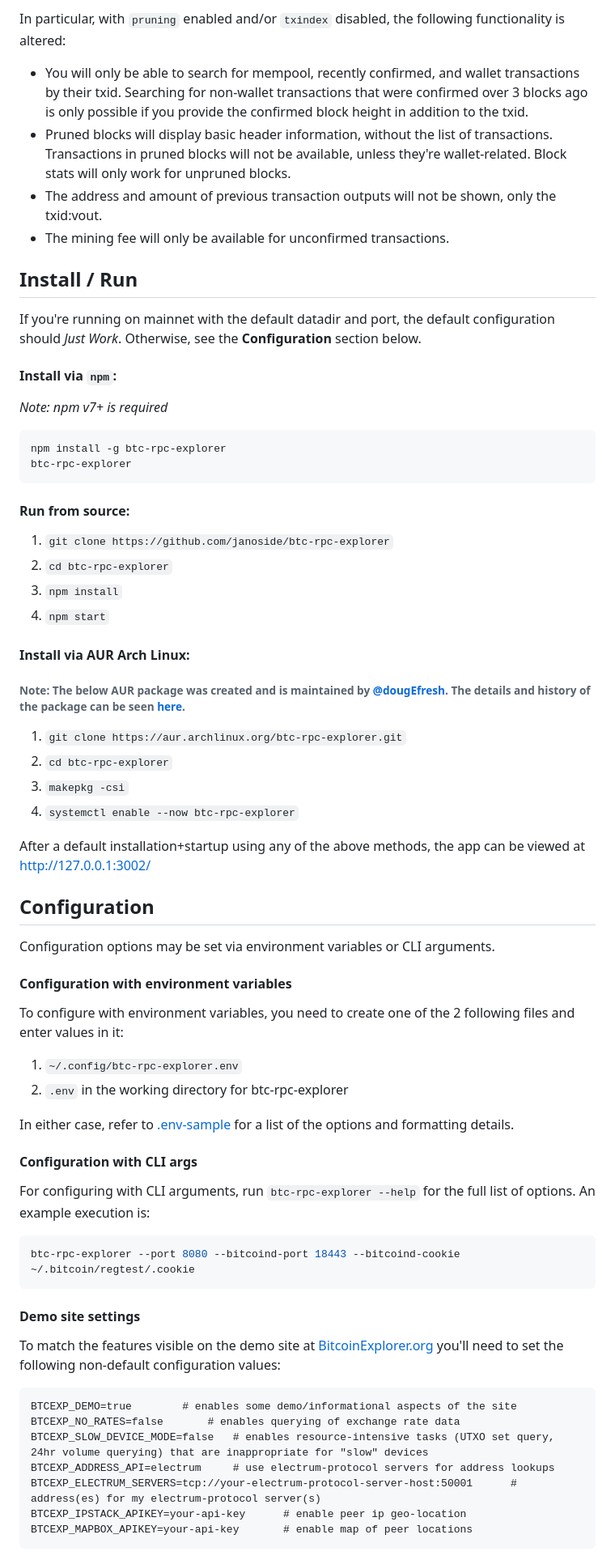
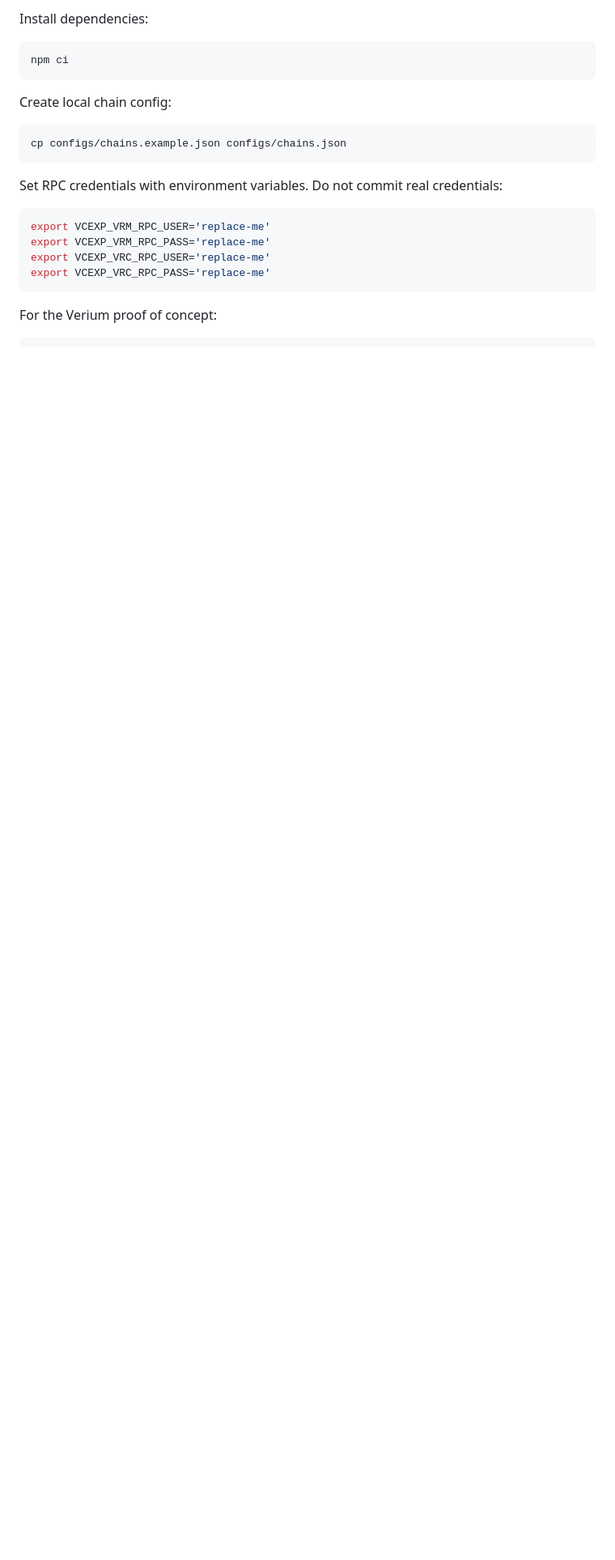
Before and after one commit to JoshiOS-VRY/vericonomyexplorer-v2, a Markdown page: README.md, the part around one of its changes. Shown at 81% size. GitHub-like rendering; blank space fills up the shorter version.

````diff
--- a/README.md
+++ b/README.md
@@ -55,76 +65,23 @@ However, if you're running Bitcoin Core v0.21+ you can run *without* `txindex` e
-In particular, with `pruning` enabled and/or `txindex` disabled, the following functionality is altered:
-
-* You will only be able to search for mempool, recently confirmed, and wallet transactions by their txid. Searching for non-wallet transactions that were confirmed over 3 blocks ago is only possible if you provide the confirmed block height in addition to the txid.
-* Pruned blocks will display basic header information, without the list of transactions. Transactions in pruned blocks will not be available, unless they're wallet-related. Block stats will only work for unpruned blocks.
-* The address and amount of previous transaction outputs will not be shown, only the txid:vout.
-* The mining fee will only be available for unconfirmed transactions.
-
-
-## Install / Run
-
-If you're running on mainnet with the default datadir and port, the default configuration should *Just Work*. Otherwise, see the **Configuration** section below.
-
-#### Install via `npm`:
-
-*Note: npm v7+ is required*
+Install dependencies:
 
 ```bash
-npm install -g btc-rpc-explorer
-btc-rpc-explorer
+npm ci
 ```
 
-#### Run from source:
-
-1. `git clone https://github.com/janoside/btc-rpc-explorer`
-2. `cd btc-rpc-explorer`
-3. `npm install`
-4. `npm start`
-
-
-#### Install via AUR Arch Linux:
-
-###### Note: The below AUR package was created and is maintained by [@dougEfresh](https://github.com/dougEfresh). The details and history of the package can be seen [here](https://aur.archlinux.org/packages/btc-rpc-explorer/).
-
-1. `git clone https://aur.archlinux.org/btc-rpc-explorer.git`
-2. `cd btc-rpc-explorer`
-3. `makepkg -csi`
-4. `systemctl enable --now btc-rpc-explorer`
-
-
-
-After a default installation+startup using any of the above methods, the app can be viewed at [http://127.0.0.1:3002/](http://127.0.0.1:3002/)
-
-
-## Configuration
-
-Configuration options may be set via environment variables or CLI arguments.
-
-#### Configuration with environment variables
-
-To configure with environment variables, you need to create one of the 2 following files and enter values in it:
-
-1. `~/.config/btc-rpc-explorer.env`
-2. `.env` in the working directory for btc-rpc-explorer
-
-In either case, refer to [.env-sample](.env-sample) for a list of the options and formatting details.
-
-#### Configuration with CLI args
-
-For configuring with CLI arguments, run `btc-rpc-explorer --help` for the full list of options. An example execution is:
+Create local chain config:
 
 ```bash
-btc-rpc-explorer --port 8080 --bitcoind-port 18443 --bitcoind-cookie ~/.bitcoin/regtest/.cookie
+cp configs/chains.example.json configs/chains.json
 ```
 
-#### Demo site settings
+Set RPC credentials with environment variables. Do not commit real credentials:
 
-To match the features visible on the demo site at [BitcoinExplorer.org](https://bitcoinexplorer.org) you'll need to set the following non-default configuration values:
+```bash
+export VCEXP_VRM_RPC_USER='replace-me'
+export VCEXP_VRM_RPC_PASS='replace-me'
+export VCEXP_VRC_RPC_USER='replace-me'
+export VCEXP_VRC_RPC_PASS='replace-me'
+```
 
-    BTCEXP_DEMO=true 		# enables some demo/informational aspects of the site
-    BTCEXP_NO_RATES=false		# enables querying of exchange rate data
-    BTCEXP_SLOW_DEVICE_MODE=false	# enables resource-intensive tasks (UTXO set query, 24hr volume querying) that are inappropriate for "slow" devices
-    BTCEXP_ADDRESS_API=electrum 	# use electrum-protocol servers for address lookups
-    BTCEXP_ELECTRUM_SERVERS=tcp://your-electrum-protocol-server-host:50001		# address(es) for my electrum-protocol server(s)
-    BTCEXP_IPSTACK_APIKEY=your-api-key		# enable peer ip geo-location
-    BTCEXP_MAPBOX_APIKEY=your-api-key		# enable map of peer locations
+For the Verium proof of concept:
 
````
Also changed, not shown: other parts of README.md (+152 -63 lines).
